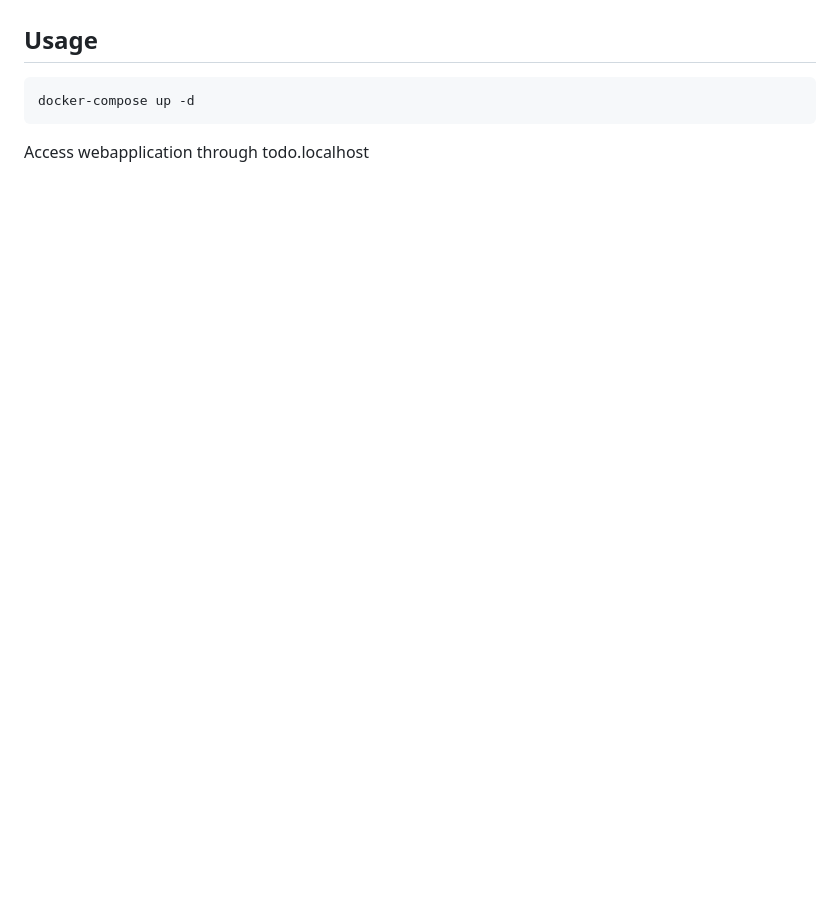
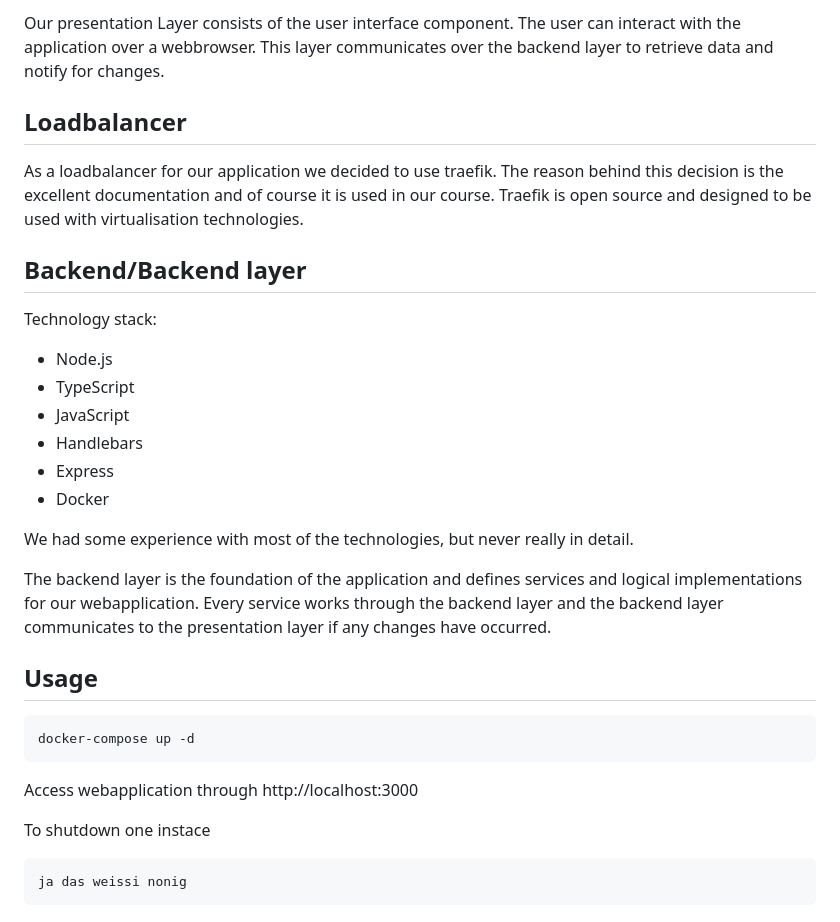
Before and after one commit to lvonnied/Dsy_ChallengeTask, a Markdown page: README.md, the part around the change printed below. GitHub-like rendering; blank space fills up the shorter version.

Commit message:
update readme (Usage not complete)

````diff
--- a/README.md
+++ b/README.md
@@ -29,3 +57,23 @@ Final hand-in: 12.05.2022, 23:59 (CET) - well documented infrastructure, present
+Our presentation Layer consists of the user interface component. The user can interact with the application over a webbrowser. This layer communicates over the backend layer to retrieve data and notify for changes.
+
+
+
+## Loadbalancer
+As a loadbalancer for our application we decided to use traefik. The reason behind this decision is the excellent documentation and of course it is used in our course. Traefik is open source and designed to be used with virtualisation technologies.
+
+## Backend/Backend layer
+Technology stack:
+- Node.js
+- TypeScript
+- JavaScript
+- Handlebars
+- Express
+- Docker
+
+We had some experience with most of the technologies, but never really in detail.
+
+The backend layer is the foundation of the application and defines services and logical implementations for our webapplication. Every service works through the backend layer and the backend layer communicates to the presentation layer if any changes have occurred.
+
 
 ## Usage
 
@@ -33,4 +81,10 @@ Final hand-in: 12.05.2022, 23:59 (CET) - well documented infrastructure, present
 docker-compose up -d
 ```
 
-Access webapplication through todo.localhost
+Access webapplication through http://localhost:3000
+
+To shutdown one instace
+
+```
+ja das weissi nonig
+```
````
Also changed, not shown: other parts of README.md (+28 -0 lines), images/architecture.png (added), images/layer-architecture.png (added).
